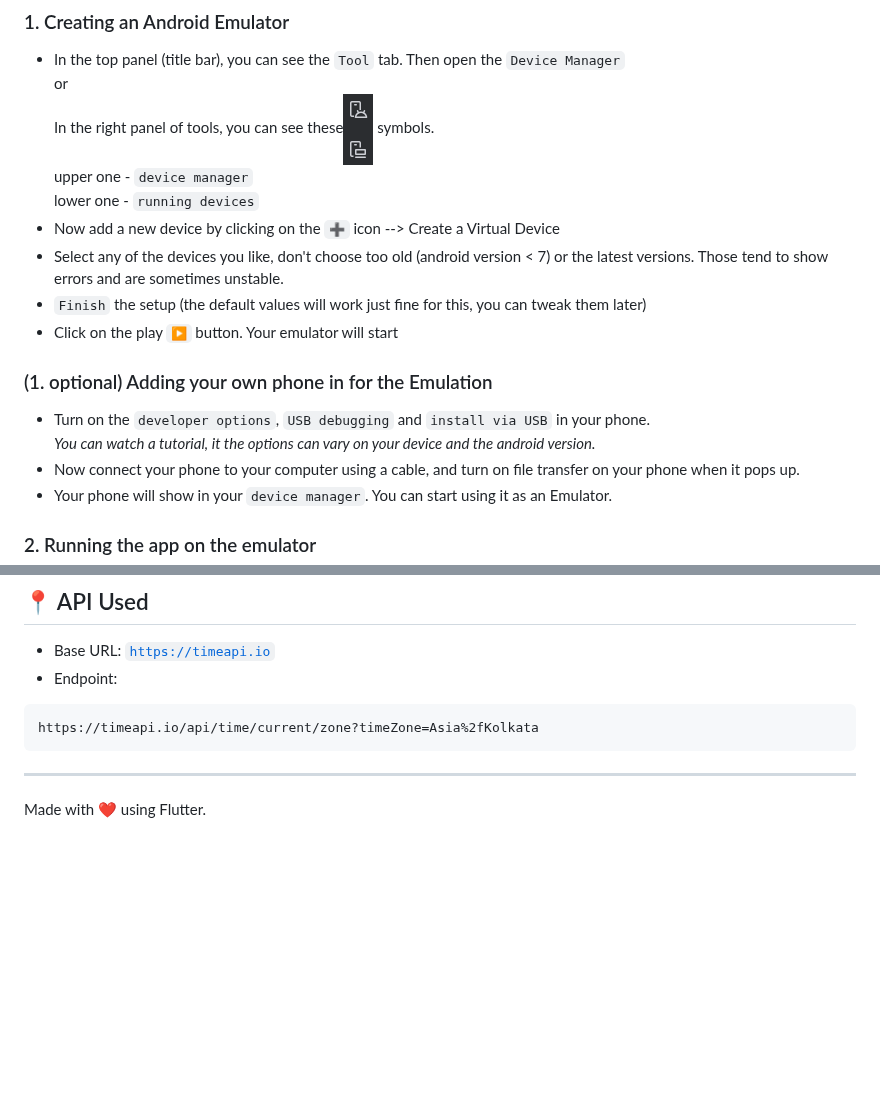
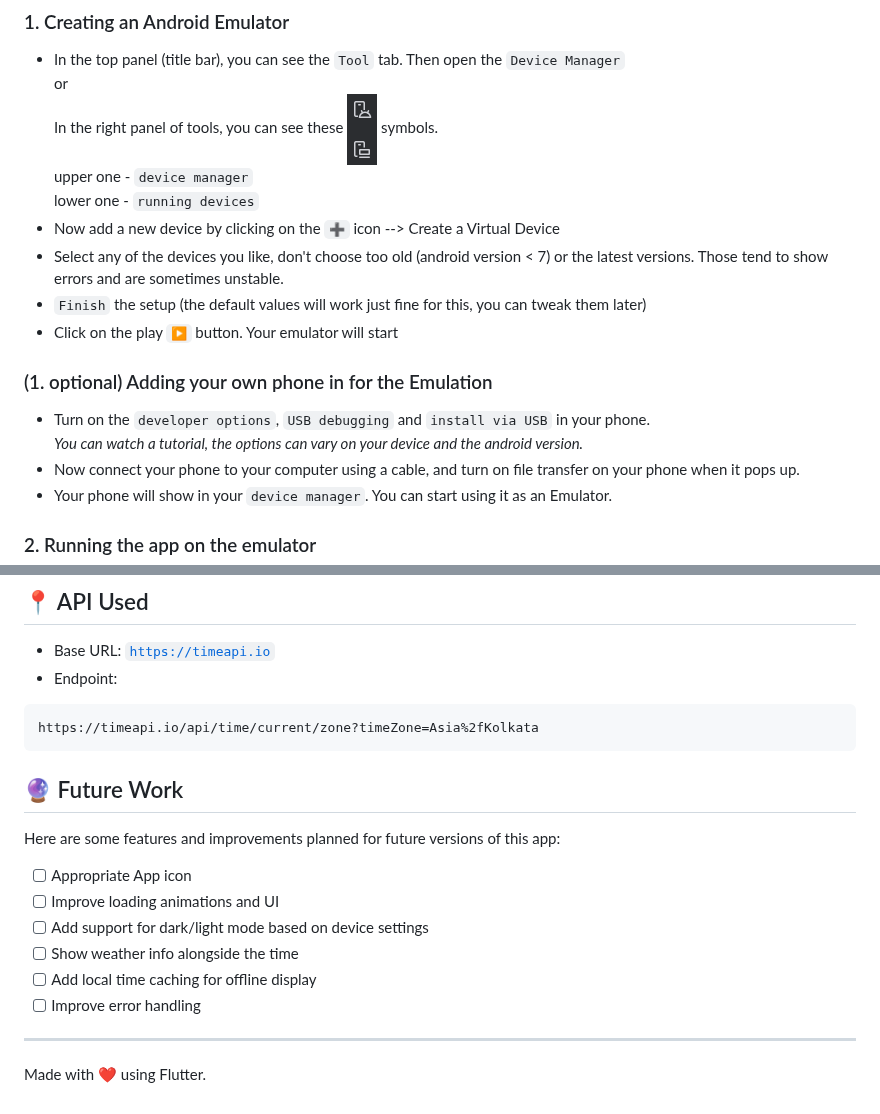
Before and after one commit to tsidren/world_time_app, a Markdown page: README.md, 2 parts joined by grey strips. GitHub-like rendering; blank space fills up the shorter version.

````diff
--- a/README.md
+++ b/README.md
@@ -68,7 +68,7 @@ lower one - <code>running devices</code>
 
 ### (1. optional) Adding your own phone in for the Emulation
 - Turn on the <code>developer options</code>, <code>USB debugging</code> and <code>install via USB</code> in your phone. \
-_You can watch a tutorial, it the options can vary on your device and the android version._
+_You can watch a tutorial, the options can vary on your device and the android version._
 - Now connect your phone to your computer using a cable, and turn on file transfer on your phone when it pops up.
 - Your phone will show in your <code>device manager</code>. You can start using it as an Emulator.
 
@@ -90,5 +90,16 @@ You app will take some time loading up the app in the emulator. Wait patiently a
 ```
 https://timeapi.io/api/time/current/zone?timeZone=Asia%2fKolkata
 ```
+## 🔮 Future Work
+
+Here are some features and improvements planned for future versions of this app:
+
+- [ ] Appropriate App icon
+- [ ] Improve loading animations and UI
+- [ ] Add support for dark/light mode based on device settings
+- [ ] Show weather info alongside the time
+- [ ] Add local time caching for offline display
+- [ ] Improve error handling
+
 ---
 Made with ❤️ using Flutter.
````
Also changed, not shown: other parts of README.md (+1 -1 lines).
